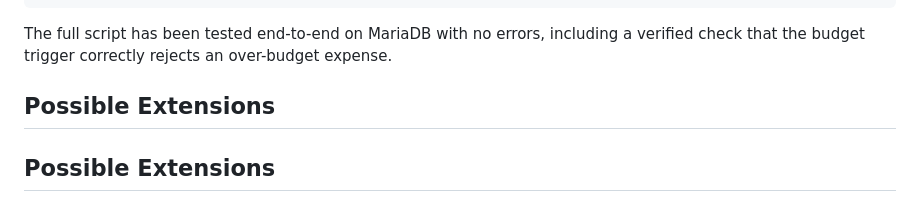
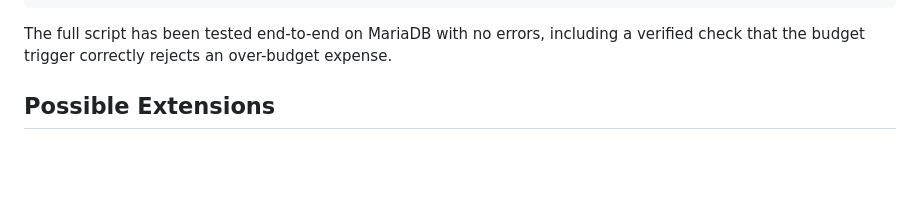
Before and after one commit to shreshthsharma-os/DBMS_Project_CampusEvent_and_Club_Management_System, a Markdown page: README.md, the part around the change. GitHub-like rendering; blank space fills up the shorter version.

Commit message:
Fix duplicate section in README
Removed duplicate 'Possible Extensions' section in README.

```diff
--- a/README.md
+++ b/README.md
@@ -151,7 +151,6 @@ CALL sp_register_for_event(2, 8);
 
 The full script has been tested end-to-end on MariaDB with no errors, including a verified check that the budget trigger correctly rejects an over-budget expense.
 
-## Possible Extensions
 
 ## Possible Extensions
 
```
